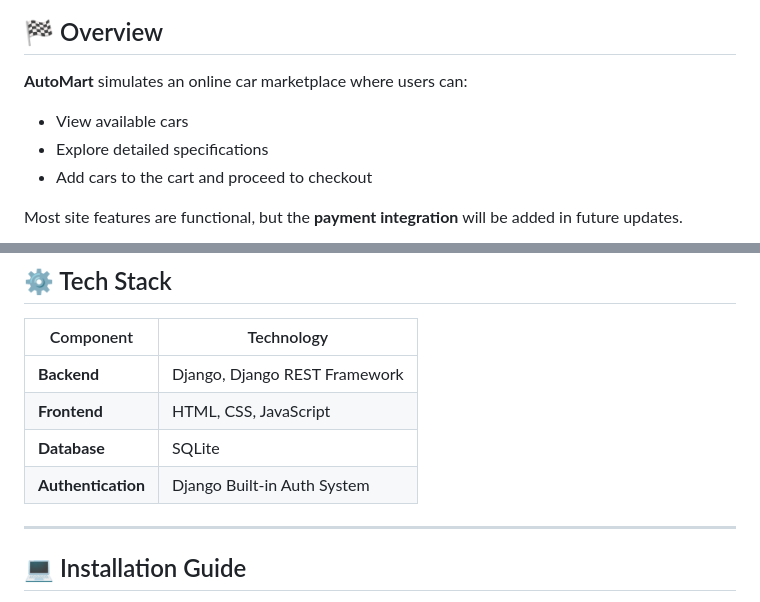
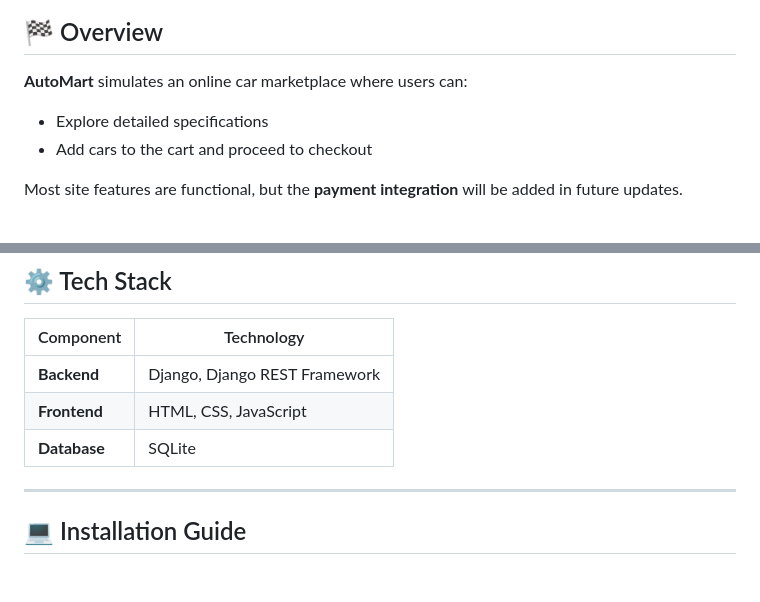
Before and after one commit to AdamyoussefEg/Online-Car-Selling-Platform, a Markdown page: README.md, 2 parts joined by grey strips. Rendered like a GitHub page; blank space fills up the shorter version.

```diff
--- a/README.md
+++ b/README.md
@@ -25,7 +25,6 @@ Users can browse, view, and purchase cars.
 ## 🏁 Overview
 
 **AutoMart** simulates an online car marketplace where users can:
-- View available cars
 - Explore detailed specifications
 - Add cars to the cart and proceed to checkout
 
@@ -50,7 +49,6 @@ Most site features are functional, but the **payment integration** will be added
 | **Backend** | Django, Django REST Framework |
 | **Frontend** | HTML, CSS, JavaScript |
 | **Database** | SQLite |
-| **Authentication** | Django Built-in Auth System |
 
 ---
 
```
